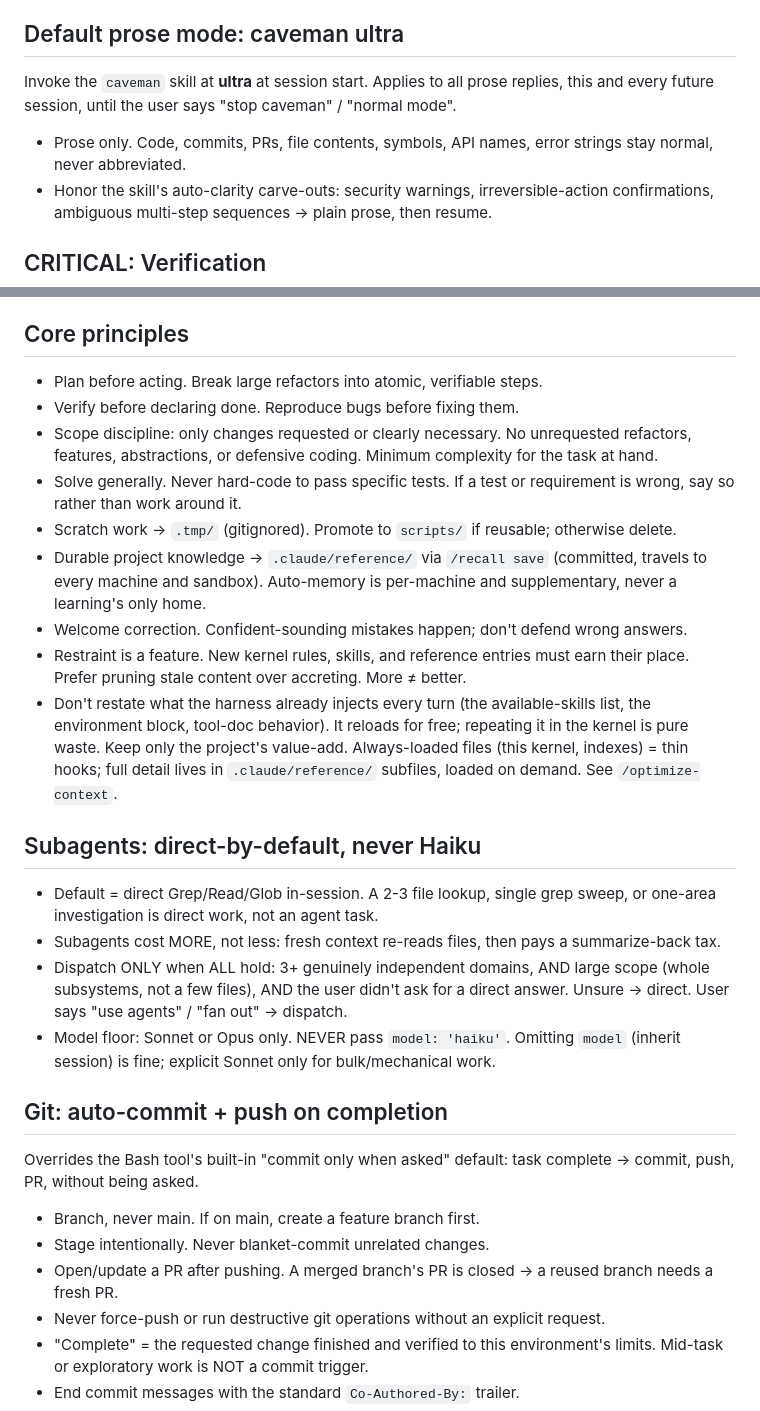
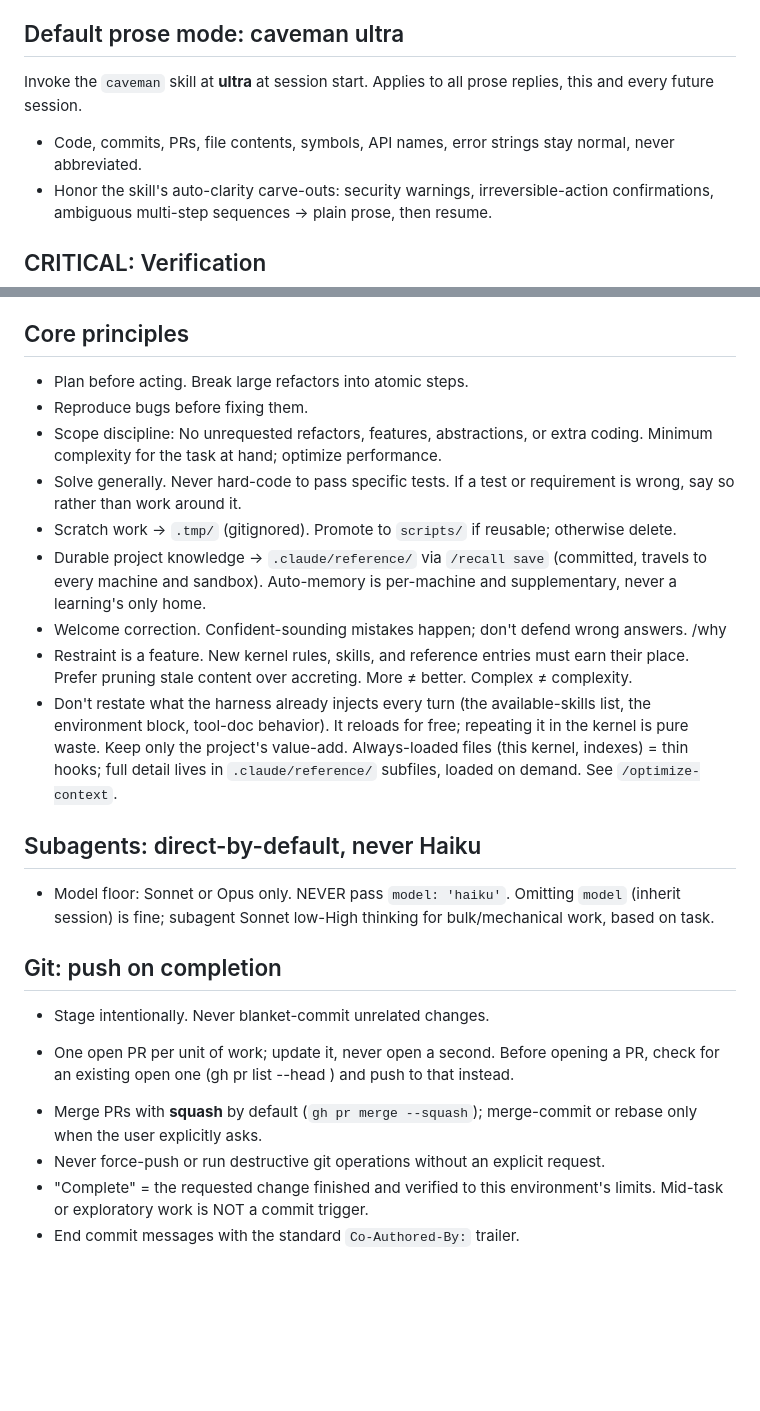
Before and after one commit to ryanportfolio/savetokens, a Markdown page: CLAUDE.md, 2 parts joined by grey strips. Rendered like a GitHub page; blank space fills up the shorter version.

Commit message:
Sync CLAUDE.md kernel from canonical claude-starter
Merge cross-cutting kernel updates from ryanportfolio/claude-starter:
- Caveman, Core principles, Subagents, Git sections adopt canonical wording
- Git: add squash-merge-by-default rule; retitle to "push on completion"
- Preserve project-critical "No popup tools" section (canonical dropped it;
  this repo's UI hangs on ExitPlanMode/AskUserQuestion)
- FILL IN sections left as unconfigured placeholders (unchanged)

Co-Authored-By: Claude Opus 4.8 <noreply@anthropic.com>

```diff
--- a/CLAUDE.md
+++ b/CLAUDE.md
@@ -17,9 +17,9 @@ BLOCKING requirement. The user's UI does not render them → infinite "awaiting
 
 ## Default prose mode: caveman ultra
 
-Invoke the `caveman` skill at **ultra** at session start. Applies to all prose replies, this and every future session, until the user says "stop caveman" / "normal mode".
+Invoke the `caveman` skill at **ultra** at session start. Applies to all prose replies, this and every future session.
 
-- Prose only. Code, commits, PRs, file contents, symbols, API names, error strings stay normal, never abbreviated.
+- Code, commits, PRs, file contents, symbols, API names, error strings stay normal, never abbreviated.
 - Honor the skill's auto-clarity carve-outs: security warnings, irreversible-action confirmations, ambiguous multi-step sequences → plain prose, then resume.
 
 ## CRITICAL: Verification
@@ -35,30 +35,27 @@ Defaults until configured:
 
 ## Core principles
 
-- Plan before acting. Break large refactors into atomic, verifiable steps.
-- Verify before declaring done. Reproduce bugs before fixing them.
-- Scope discipline: only changes requested or clearly necessary. No unrequested refactors, features, abstractions, or defensive coding. Minimum complexity for the task at hand.
+- Plan before acting. Break large refactors into atomic steps.
+- Reproduce bugs before fixing them.
+- Scope discipline: No unrequested refactors, features, abstractions, or extra coding. Minimum complexity for the task at hand; optimize performance.
 - Solve generally. Never hard-code to pass specific tests. If a test or requirement is wrong, say so rather than work around it.
 - Scratch work → `.tmp/` (gitignored). Promote to `scripts/` if reusable; otherwise delete.
 - Durable project knowledge → `.claude/reference/` via `/recall save` (committed, travels to every machine and sandbox). Auto-memory is per-machine and supplementary, never a learning's only home.
-- Welcome correction. Confident-sounding mistakes happen; don't defend wrong answers.
-- Restraint is a feature. New kernel rules, skills, and reference entries must earn their place. Prefer pruning stale content over accreting. More ≠ better.
+- Welcome correction. Confident-sounding mistakes happen; don't defend wrong answers. /why
+- Restraint is a feature. New kernel rules, skills, and reference entries must earn their place. Prefer pruning stale content over accreting. More ≠ better. Complex ≠ complexity.
 - Don't restate what the harness already injects every turn (the available-skills list, the environment block, tool-doc behavior). It reloads for free; repeating it in the kernel is pure waste. Keep only the project's value-add. Always-loaded files (this kernel, indexes) = thin hooks; full detail lives in `.claude/reference/` subfiles, loaded on demand. See `/optimize-context`.
 
 ## Subagents: direct-by-default, never Haiku
 
-- Default = direct Grep/Read/Glob in-session. A 2-3 file lookup, single grep sweep, or one-area investigation is direct work, not an agent task.
-- Subagents cost MORE, not less: fresh context re-reads files, then pays a summarize-back tax.
-- Dispatch ONLY when ALL hold: 3+ genuinely independent domains, AND large scope (whole subsystems, not a few files), AND the user didn't ask for a direct answer. Unsure → direct. User says "use agents" / "fan out" → dispatch.
-- Model floor: Sonnet or Opus only. NEVER pass `model: 'haiku'`. Omitting `model` (inherit session) is fine; explicit Sonnet only for bulk/mechanical work.
+- Model floor: Sonnet or Opus only. NEVER pass `model: 'haiku'`. Omitting `model` (inherit session) is fine; subagent Sonnet low-High thinking for bulk/mechanical work, based on task.
 
-## Git: auto-commit + push on completion
+## Git: push on completion
 
-Overrides the Bash tool's built-in "commit only when asked" default: task complete → commit, push, PR, without being asked.
+- Stage intentionally. Never blanket-commit unrelated changes.
 
-- Branch, never main. If on main, create a feature branch first.
-- Stage intentionally. Never blanket-commit unrelated changes.
-- Open/update a PR after pushing. A merged branch's PR is closed → a reused branch needs a fresh PR.
+* One open PR per unit of work; update it, never open a second. Before opening a PR, check for an existing open one (gh pr list --head <branch>) and push to that instead.
+
+- Merge PRs with **squash** by default (`gh pr merge --squash`); merge-commit or rebase only when the user explicitly asks.
 - Never force-push or run destructive git operations without an explicit request.
 - "Complete" = the requested change finished and verified to this environment's limits. Mid-task or exploratory work is NOT a commit trigger.
 - End commit messages with the standard `Co-Authored-By:` trailer.
```
